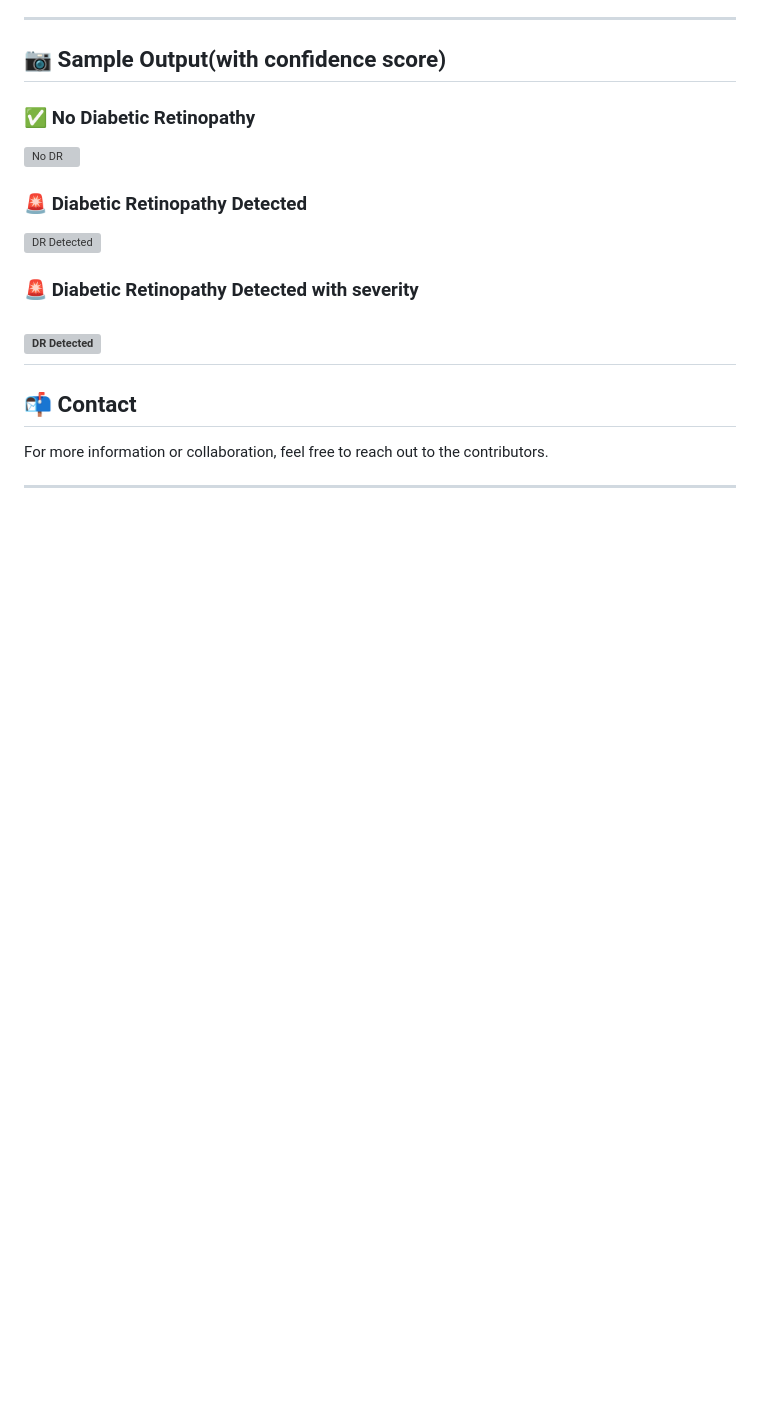
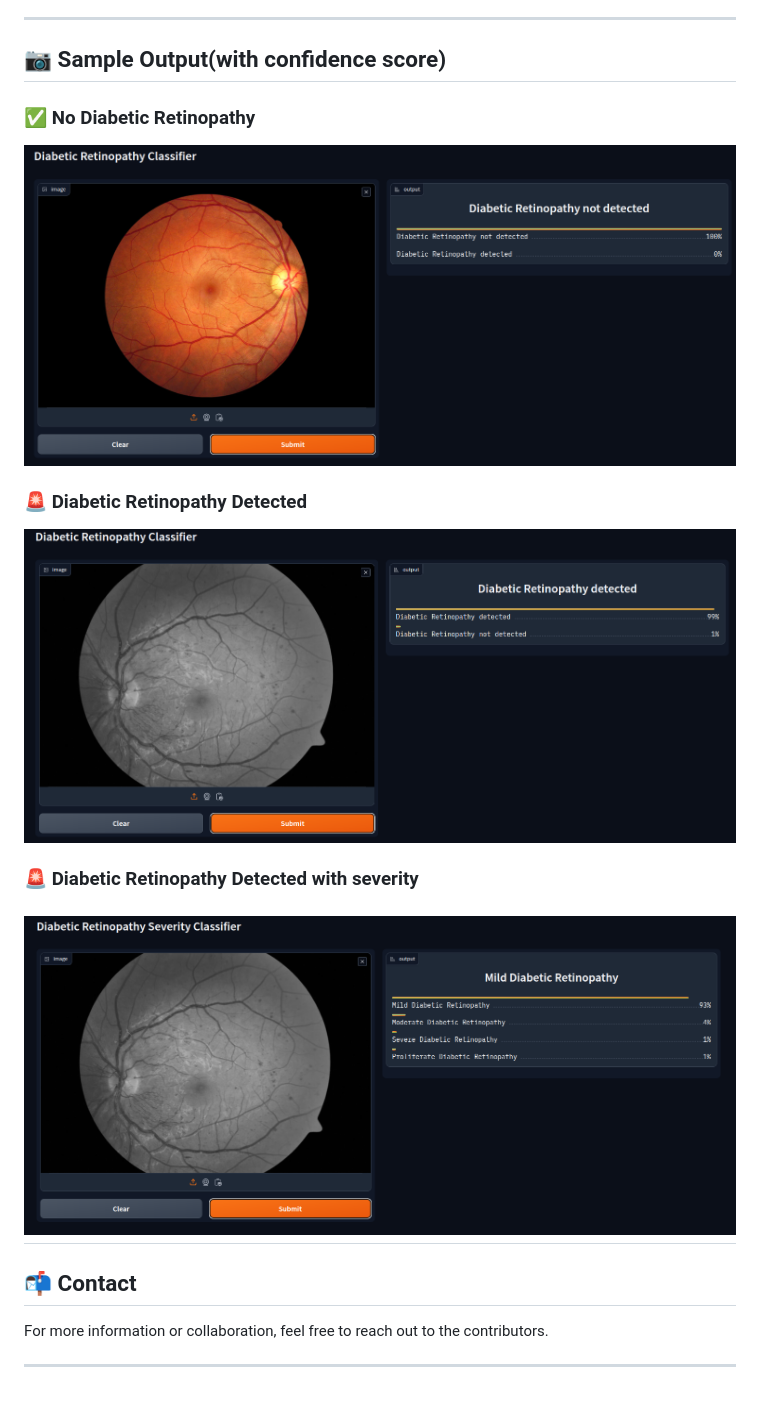
Before and after one commit to Abhishekvk04/DiaCure, a Markdown page: README.md, the part around the change. GitHub-like rendering; blank space fills up the shorter version; grey boxes are pictures that could not be loaded.

```diff
--- a/README.md
+++ b/README.md
@@ -113,13 +113,13 @@ Early detection is key to effective treatment.
 ## 📷 Sample Output(with confidence score)
 
 ### ✅ No Diabetic Retinopathy
-![No DR](./images/no_diabetic_retinopathy.png)
+![No DR](./Images/Non_diabetic.png)
 
 ### 🚨 Diabetic Retinopathy Detected
-![DR Detected](./images/diabetic_retinopathy_detected.png)
+![DR Detected](./Images/diabetic.png)
 
 ### 🚨 Diabetic Retinopathy Detected with severity
-![DR Detected](./images/diabetic_retinopathy_detected.png)
+![DR Detected](./Images/severity.png)
 ---
 
 ## 📬 Contact
```
